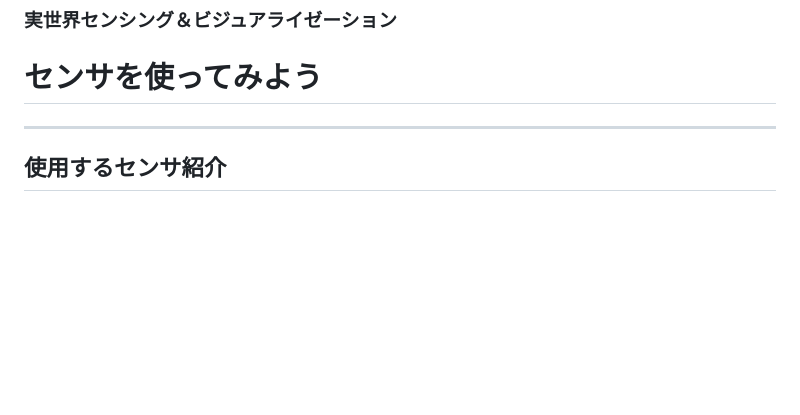
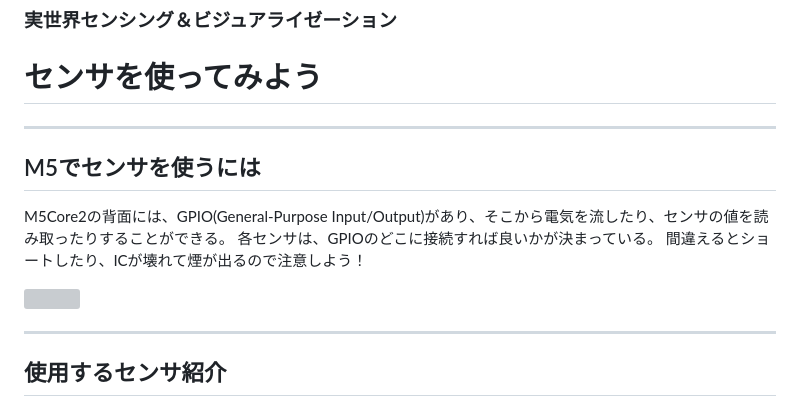
Before and after one commit to kikpond15/is-lab-b, a Markdown page: slides/slide01.md, the part around one of its changes. Rendered like a GitHub page; blank space fills up the shorter version; grey boxes are pictures that could not be loaded.

Commit message:
update slide

```diff
--- a/slides/slide01.md
+++ b/slides/slide01.md
@@ -425,6 +425,15 @@ PCとM5をUSBケーブルで接続し、アップロードしましょう。
 # センサを使ってみよう
 
 
+---
+## M5でセンサを使うには
+M5Core2の背面には、GPIO(General-Purpose Input/Output)があり、そこから電気を流したり、センサの値を読み取ったりすることができる。
+各センサは、GPIOのどこに接続すれば良いかが決まっている。
+間違えるとショートしたり、ICが壊れて煙が出るので注意しよう！
+<br>
+
+<img src="img/IMG_0543.JPG" width=500>
+
 
 ---
 ## 使用するセンサ紹介
```
Also changed, not shown: other parts of slides/slide01.md (+87 -5 lines), slides/img/ss_img 2025-09-24 21.18.59.png (added), slides/img/ss_img 2025-09-24 23.11.06.png (added), slides/img/ss_img 2025-09-24 23.12.57.png (added), slides/img/ss_img 2025-09-24 23.16.39.png (added), 2 other files.
